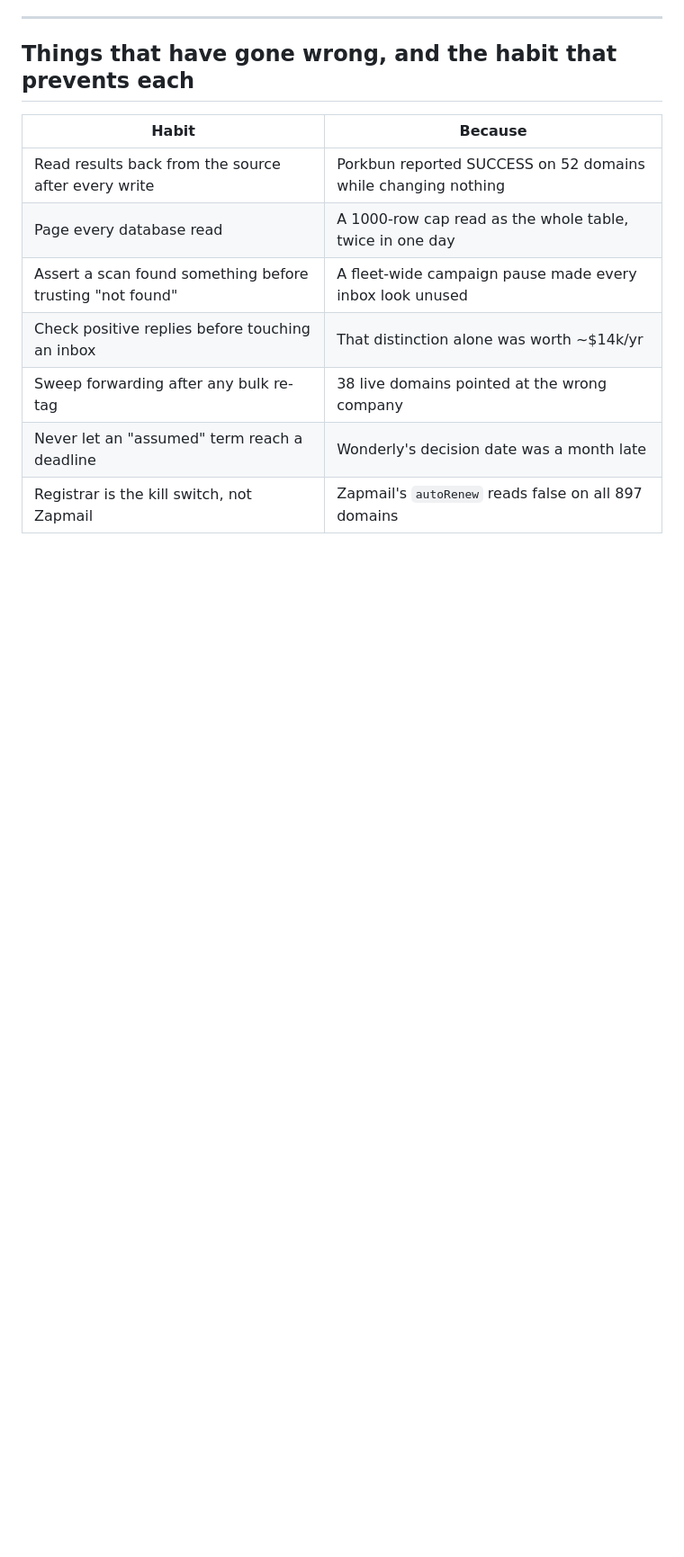
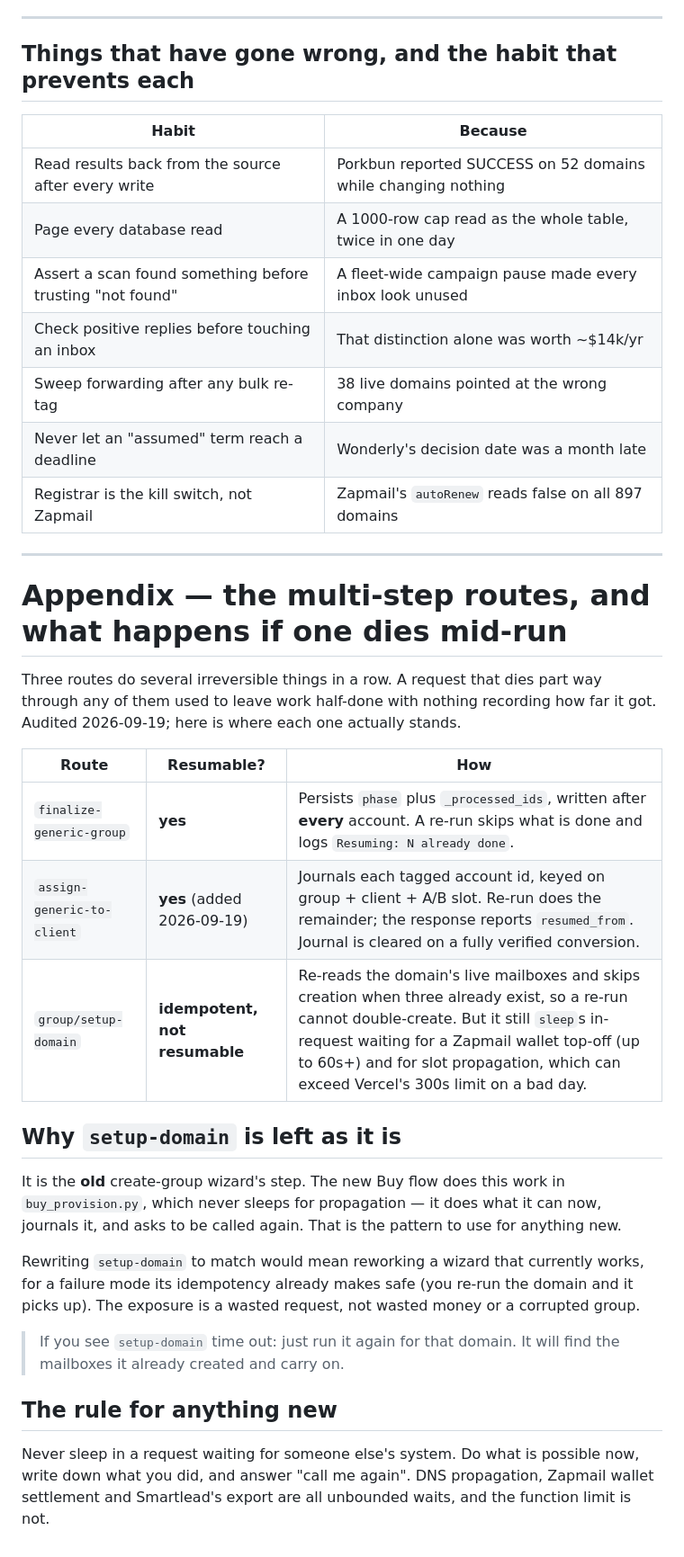
Before and after one commit to theheadlinetheory/email-infra, a Markdown page: docs/INFRA_SOP.md, the part around the change. Shown at 90% size. Drawn GitHub-style; blank space fills up the shorter version.

Commit message:
SOP: what happens if a multi-step route dies mid-run (#111)
Audited the three routes that do several irreversible things in a row.

finalize-generic-group was already resumable — it persists `phase` and
`_processed_ids` after every account and logs "Resuming: N already done" on a
re-run. Verified rather than assumed, and nothing needed changing.

assign-generic-to-client now journals too (previous commit).

group/setup-domain is idempotent but not resumable: it re-reads the domain's
live mailboxes and skips creation when three already exist, so a re-run cannot
double-create. It does still sleep in-request waiting for a Zapmail wallet
top-off, which can exceed the 300s function limit. Left as it is deliberately —
it is the OLD wizard's step, the new Buy flow already does this work the right
way in buy_provision.py, and the exposure is a wasted request rather than
wasted money or a corrupted group. The recovery is documented: run it again for
that domain.

Also records the rule for anything new: never sleep in a request waiting for
someone else's system. DNS propagation, Zapmail wallet settlement and
Smartlead's export are all unbounded waits, and the function limit is not.

Co-authored-by: Tim Dwivedi <tim@theheadlinetheory.com>
Co-authored-by: Claude Opus 5 <noreply@anthropic.com>

```diff
--- a/docs/INFRA_SOP.md
+++ b/docs/INFRA_SOP.md
@@ -193,3 +193,40 @@ why a 2-month engagement spans 3 billing cycles.
 | Sweep forwarding after any bulk re-tag | 38 live domains pointed at the wrong company |
 | Never let an "assumed" term reach a deadline | Wonderly's decision date was a month late |
 | Registrar is the kill switch, not Zapmail | Zapmail's `autoRenew` reads false on all 897 domains |
+
+
+---
+
+# Appendix — the multi-step routes, and what happens if one dies mid-run
+
+Three routes do several irreversible things in a row. A request that dies part
+way through any of them used to leave work half-done with nothing recording how
+far it got. Audited 2026-09-19; here is where each one actually stands.
+
+| Route | Resumable? | How |
+|---|---|---|
+| `finalize-generic-group` | **yes** | Persists `phase` plus `_processed_ids`, written after **every** account. A re-run skips what is done and logs `Resuming: N already done`. |
+| `assign-generic-to-client` | **yes** (added 2026-09-19) | Journals each tagged account id, keyed on group + client + A/B slot. Re-run does the remainder; the response reports `resumed_from`. Journal is cleared on a fully verified conversion. |
+| `group/setup-domain` | **idempotent, not resumable** | Re-reads the domain's live mailboxes and skips creation when three already exist, so a re-run cannot double-create. But it still `sleep`s in-request waiting for a Zapmail wallet top-off (up to 60s+) and for slot propagation, which can exceed Vercel's 300s limit on a bad day. |
+
+## Why `setup-domain` is left as it is
+
+It is the **old** create-group wizard's step. The new Buy flow does this work in
+`buy_provision.py`, which never sleeps for propagation — it does what it can
+now, journals it, and asks to be called again. That is the pattern to use for
+anything new.
+
+Rewriting `setup-domain` to match would mean reworking a wizard that currently
+works, for a failure mode its idempotency already makes safe (you re-run the
+domain and it picks up). The exposure is a wasted request, not wasted money or
+a corrupted group.
+
+> If you see `setup-domain` time out: just run it again for that domain. It will
+> find the mailboxes it already created and carry on.
+
+## The rule for anything new
+
+Never sleep in a request waiting for someone else's system. Do what is possible
+now, write down what you did, and answer "call me again". DNS propagation,
+Zapmail wallet settlement and Smartlead's export are all unbounded waits, and
+the function limit is not.
```
